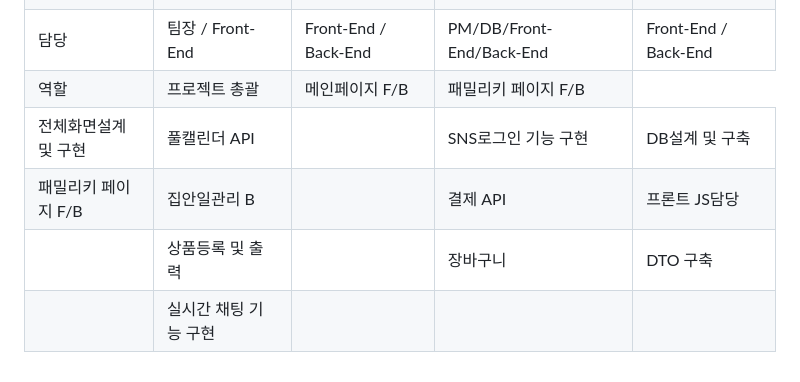
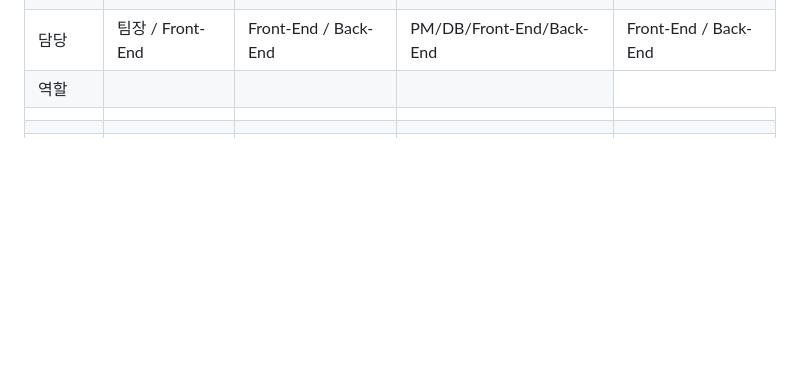
Before and after one commit to 2023-SMHRD-SW-DataDesign-1/CoPebble, a Markdown page: README.md, the part around the change. Rendered like a GitHub page; blank space fills up the shorter version.

```diff
--- a/README.md
+++ b/README.md
@@ -93,34 +93,34 @@
   </tr>
   <tr>
     <td>역할</td>
-    <td> 프로젝트 총괄 </td>
-    <td> 메인페이지 F/B </td>
-    <td> 패밀리키 페이지 F/B </td>
+    <td>  </td>
+    <td>  </td>
+    <td> </td>
   </tr>
   <tr>
-    <td> 전체화면설계 및 구현 </td>
-    <td> 풀캘린더 API </td>
+    <td> </td>
+    <td> </td>
     <td>   </td>
-    <td> SNS로그인 기능 구현 </td>
-    <td> DB설계 및 구축 </td>
-  </tr>
-  <tr>
-    <td> 패밀리키 페이지 F/B  </td>
-    <td> 집안일관리 B</td>
-    <td>   </td>
-    <td> 결제 API </td>
-    <td>  프론트 JS담당  </td>
+    <td>  </td>
+    <td>  </td>
   </tr>
   <tr>
     <td>  </td>
-    <td> 상품등록 및 출력</td>
-    <td>   </td>
-    <td> 장바구니 </td>
-    <td>  DTO 구축  </td>
+    <td> </td>
+    <td>  </td>
+    <td>  </td>
+    <td>  </td>
   </tr>
   <tr>
     <td>  </td>
-    <td> 실시간 채팅 기능 구현</td>
+    <td> </td>
+    <td>   </td>
+    <td> </td>
+    <td>  </td>
+  </tr>
+  <tr>
+    <td>  </td>
+    <td> </td>
     <td>   </td>
     <td>   </td>
     <td>   </td>
```
